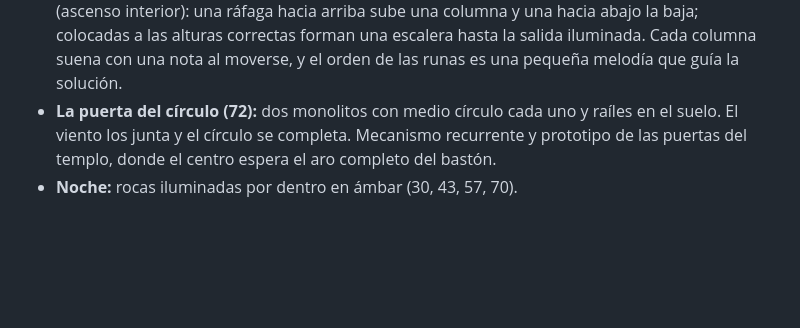
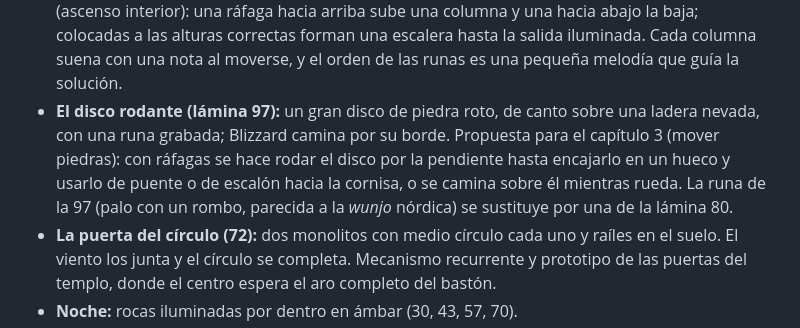
Before and after one commit to polupon-coder/CROSSROADS-INN, a Markdown page: blizzard/DISENO.md, the part around the change. Drawn GitHub-style; blank space fills up the shorter version.

Commit message:
BLIZZARD: el disco rodante (lámina 97)
Co-Authored-By: Claude Opus 5.5 <noreply@anthropic.com>
Claude-Session: https://claude.ai/code/session_01Q42ptAr7EEknEUgk6BZxpJ

```diff
--- a/blizzard/DISENO.md
+++ b/blizzard/DISENO.md
@@ -164,6 +164,12 @@ Cada sesión nueva debería empezar leyendo este archivo.
   columna y una hacia abajo la baja; colocadas a las alturas correctas forman una
   escalera hasta la salida iluminada. Cada columna suena con una nota al moverse, y
   el orden de las runas es una pequeña melodía que guía la solución.
+- **El disco rodante (lámina 97):** un gran disco de piedra roto, de canto sobre una
+  ladera nevada, con una runa grabada; Blizzard camina por su borde. Propuesta para el
+  capítulo 3 (mover piedras): con ráfagas se hace rodar el disco por la pendiente
+  hasta encajarlo en un hueco y usarlo de puente o de escalón hacia la cornisa, o se
+  camina sobre él mientras rueda. La runa de la 97 (palo con un rombo, parecida a
+  la *wunjo* nórdica) se sustituye por una de la lámina 80.
 - **La puerta del círculo (72):** dos monolitos con medio círculo cada uno y raíles en el
   suelo. El viento los junta y el círculo se completa. Mecanismo recurrente y prototipo de
   las puertas del templo, donde el centro espera el aro completo del bastón.
```
